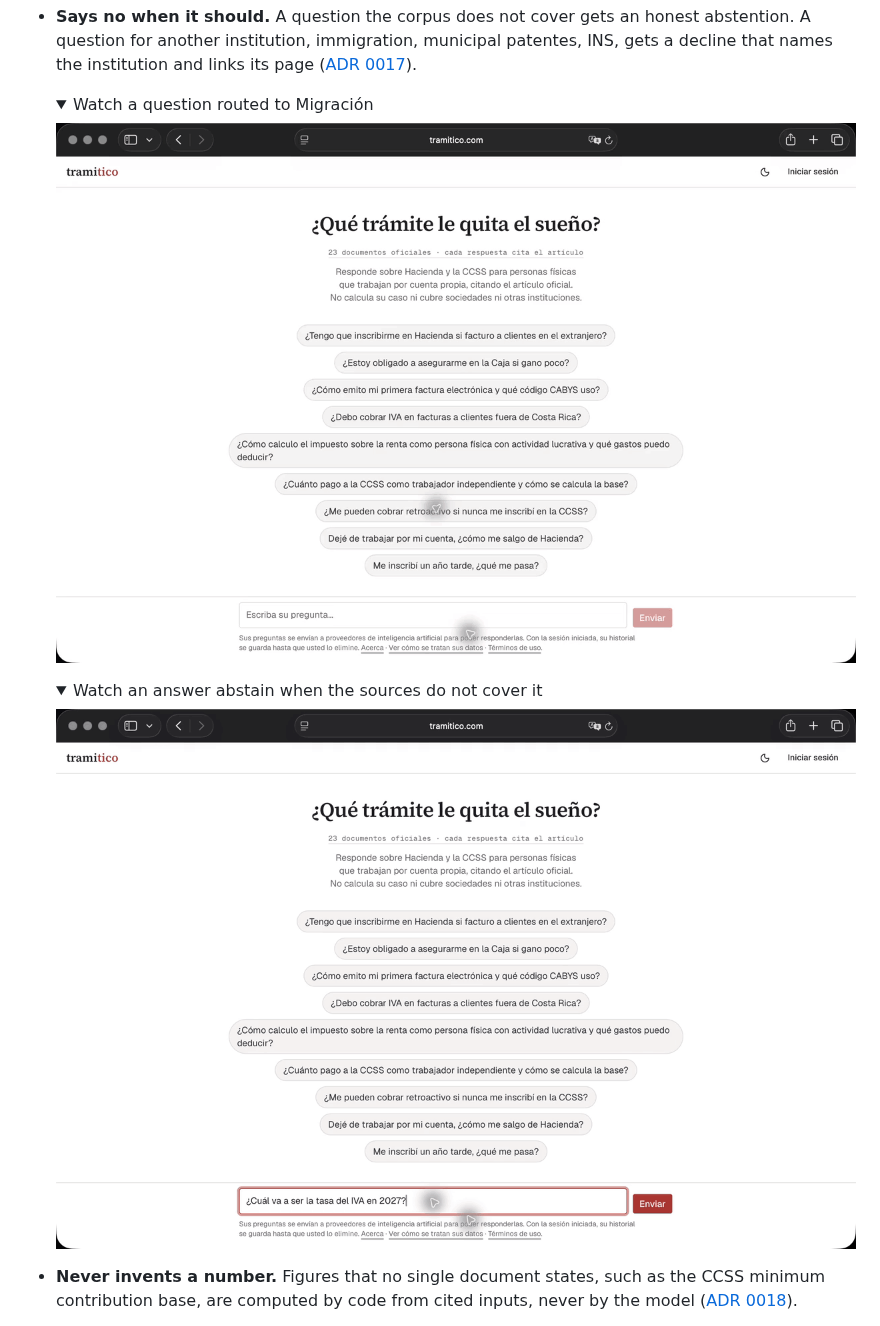
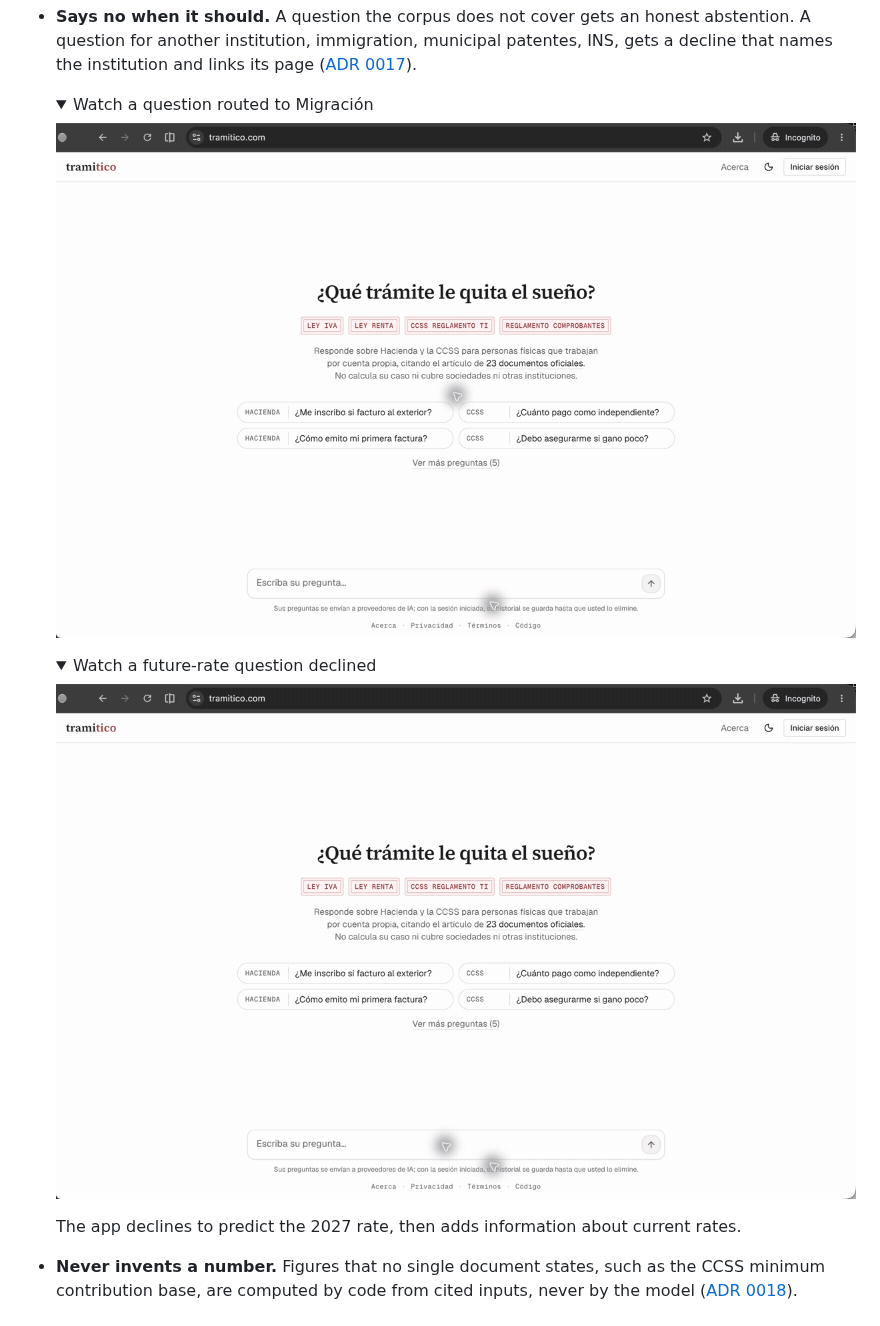
Before and after one commit to rjwrld/tramitico, a Markdown page: README.md, the part around one of its changes. GitHub-like rendering; pictures changed too: docs/assets/demo-abstain.gif, docs/assets/demo-routed.gif; folded sections open.

Commit message:
docs: refresh README captures for the current UI

```diff
--- a/README.md
+++ b/README.md
@@ -36,9 +45,11 @@ of _trámite_, the Costa Rican word for paperwork.
   </details>
 
   <details>
-  <summary>Watch an answer abstain when the sources do not cover it</summary>
+  <summary>Watch a future-rate question declined</summary>
 
-  ![Asked in Spanish about the IVA rate in 2027, Tramitico says its sources cannot support an answer and directs the user to Hacienda.](docs/assets/demo-abstain.gif)
+  ![Asked in Spanish about the IVA rate in 2027, Tramitico declines to predict a future rate and then provides current-rate context.](docs/assets/demo-abstain.gif)
+
+  The app declines to predict the 2027 rate, then adds information about current rates.
 
   </details>
 
```
Also changed, not shown: other parts of README.md (+11 -2 lines), docs/assets/landing.png (added), docs/assets/source-preview.png (added), 1 other file.
